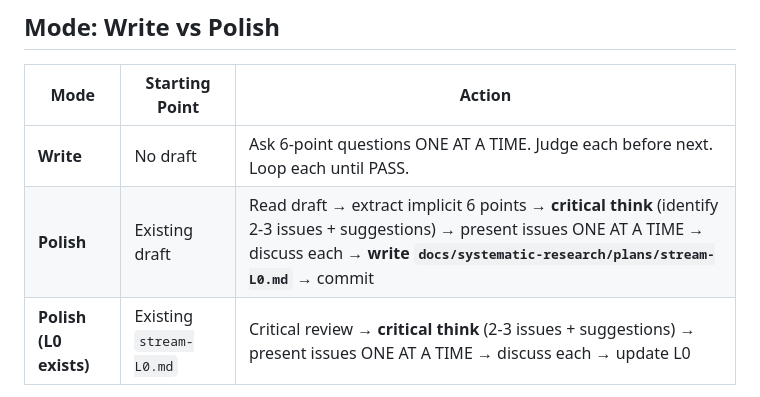
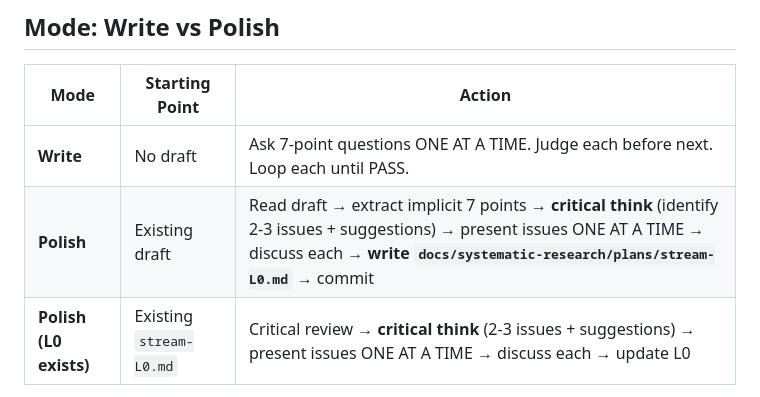
Before and after one commit to Deadpoolmine/systematic-research-skills, a Markdown page: skills/paper-writing/l0-core-idea.md, the part around one of its changes. Drawn GitHub-style.

```diff
--- a/skills/paper-writing/l0-core-idea.md
+++ b/skills/paper-writing/l0-core-idea.md
@@ -8,8 +8,8 @@
 
 | Mode | Starting Point | Action |
 |------|---------------|--------|
-| **Write** | No draft | Ask 6-point questions ONE AT A TIME. Judge each before next. Loop each until PASS. |
-| **Polish** | Existing draft | Read draft → extract implicit 6 points → **critical think** (identify 2-3 issues + suggestions) → present issues ONE AT A TIME → discuss each → **write `docs/systematic-research/plans/stream-L0.md`** → commit |
+| **Write** | No draft | Ask 7-point questions ONE AT A TIME. Judge each before next. Loop each until PASS. |
+| **Polish** | Existing draft | Read draft → extract implicit 7 points → **critical think** (identify 2-3 issues + suggestions) → present issues ONE AT A TIME → discuss each → **write `docs/systematic-research/plans/stream-L0.md`** → commit |
 | **Polish (L0 exists)** | Existing `stream-L0.md` | Critical review → **critical think** (2-3 issues + suggestions) → present issues ONE AT A TIME → discuss each → update L0 |
 
 <HARD-GATE-L0-STEPWISE>
```
Also changed, not shown: other parts of skills/paper-writing/l0-core-idea.md (+43 -28 lines).
